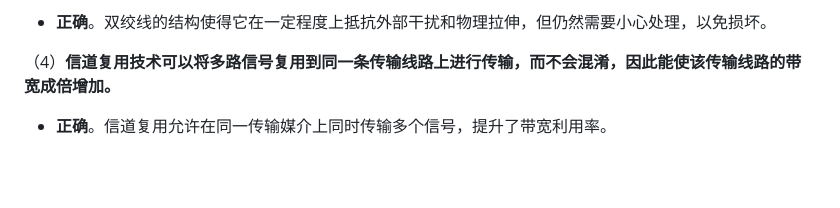
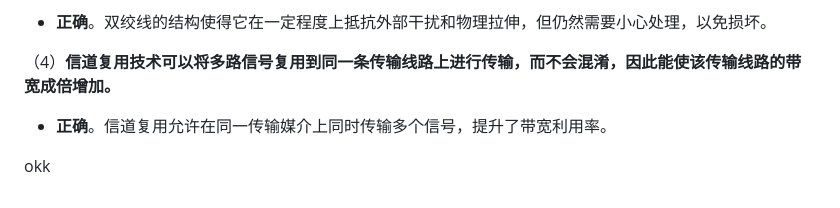
Before and after one commit to hutaodd/mylibrary, a Markdown page: 计算机网络/习题.md, the part around the change. Drawn GitHub-style; blank space fills up the shorter version.

Commit message:
Auto-sync: 2024-10-14 12:38:13

```diff
--- a/计算机网络/习题.md
+++ b/计算机网络/习题.md
@@ -386,3 +386,5 @@ $\text{SNR} \geq 2,325,680 - 1 \approx 2,325,679$
 
 （4）**信道复用技术可以将多路信号复用到同一条传输线路上进行传输，而不会混淆，因此能使该传输线路的带宽成倍增加。**
 - **正确**。信道复用允许在同一传输媒介上同时传输多个信号，提升了带宽利用率。
+
+okk
```
